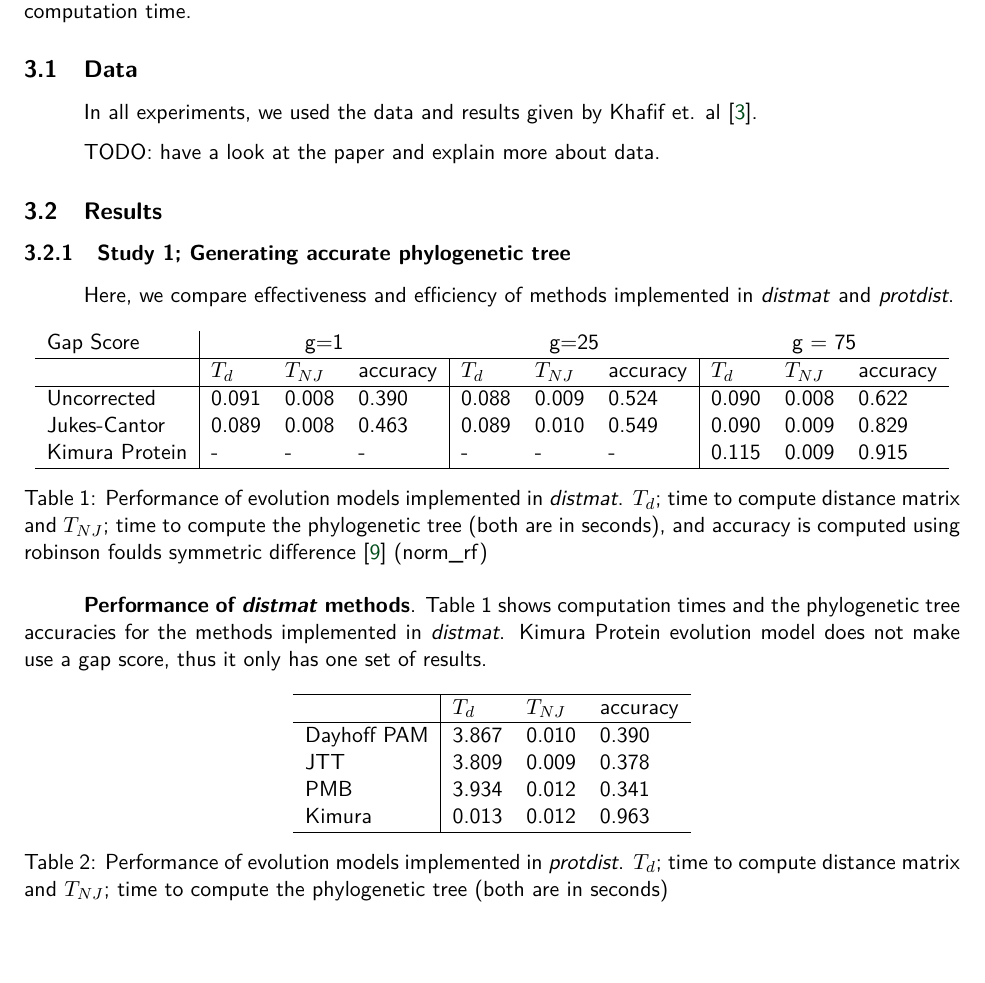
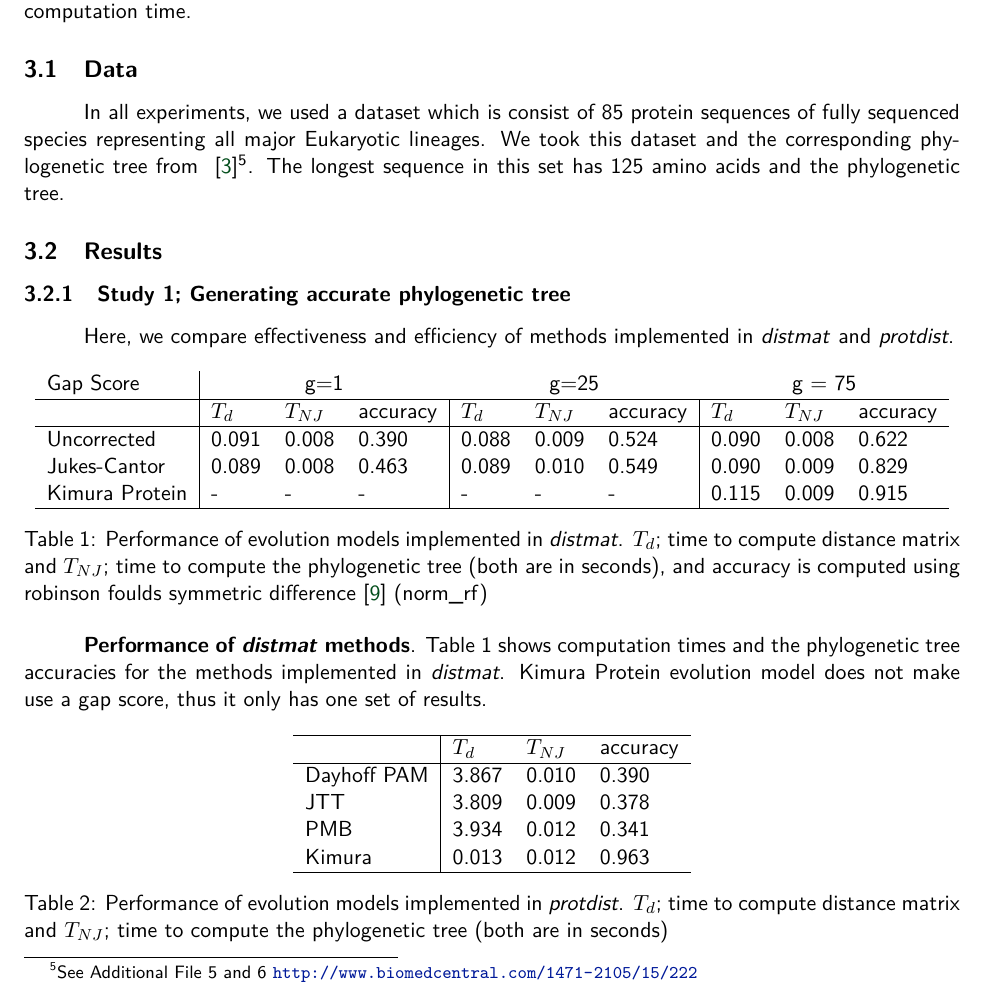
Before and after one commit to ugur-koc/Neigbor-Joining, a LaTeX document (report.tex): part of page 4 of 6, cut so that both start at the same text, the shorter picture padded with empty space. Compiled offline with pdfLaTeX.

Commit message:
addition explanation about the data
addition explanation about the data

```diff
--- a/report.tex
+++ b/report.tex
@@ -142,9 +142,7 @@ In these experiments, effectiveness refers to the accuracy of the phylogenetic t
 
 \subsection{Data}
 
-In all experiments, we used the data and results given by Khafif et. al~\cite{khafif2014identification}.
-
-TODO: have a look at the paper and explain more about data.
+In all experiments, we used a dataset which is consist of 85 protein sequences of fully sequenced species representing all major Eukaryotic lineages. We took this dataset and the corresponding phylogenetic tree from ~\cite{khafif2014identification}\footnote{See Additional File 5 and 6 \url{http://www.biomedcentral.com/1471-2105/15/222}}. The longest sequence in this set has 125 amino acids and the phylogenetic tree.
 
 \subsection{Results}
 
```
